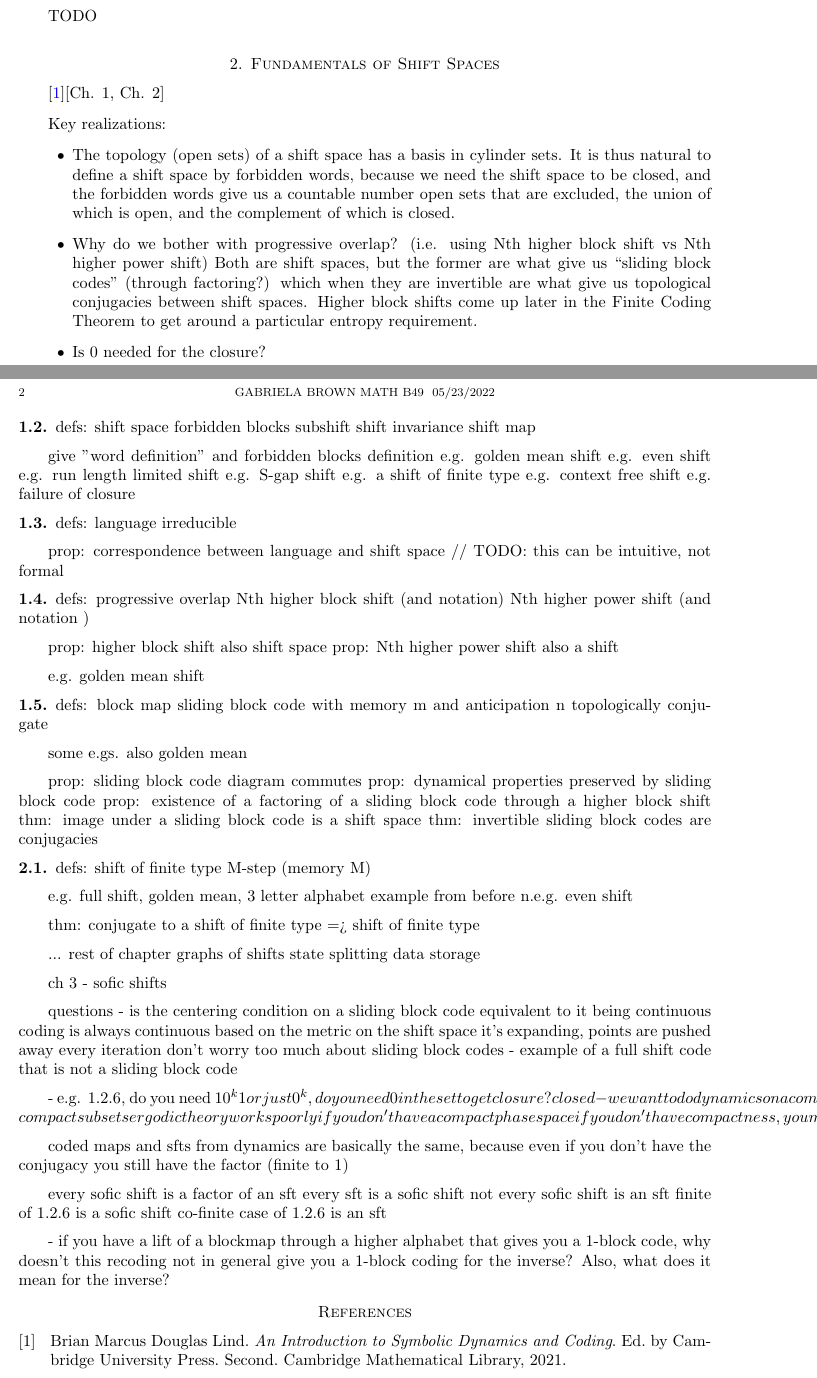
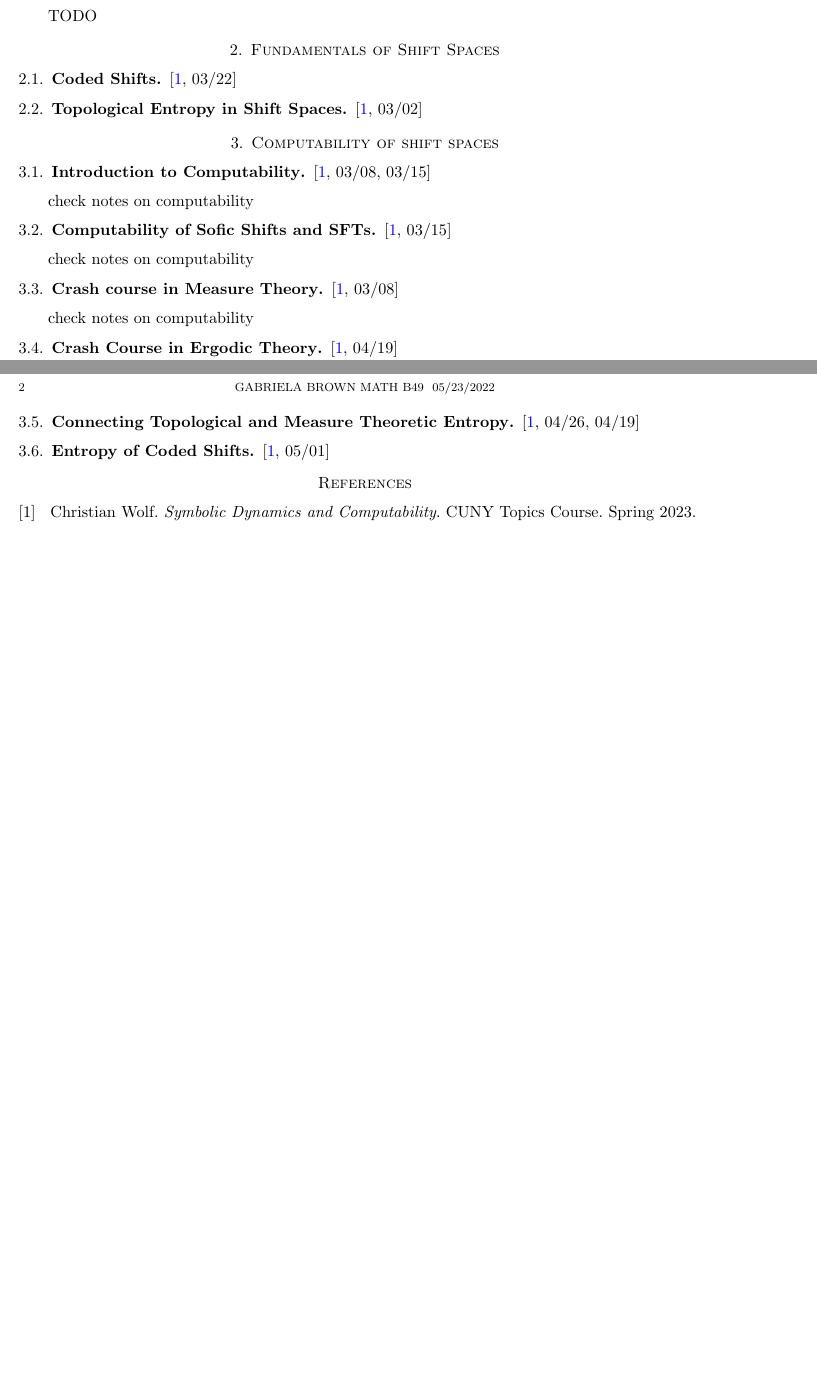
Before and after one commit to gabcbrown/symbolic-dynamics-computability-notes, a LaTeX paper (notes/course_summary.tex): two parts of pages 1 and 2 of 2, joined at a grey line, cut so that both start at the same text, the shorter picture padded with empty space. Compiled offline with pdfLaTeX.

Commit message:
outline for second half of course notes, add wolf papers, some written notes

```diff
--- a/notes/course_summary.tex
+++ b/notes/course_summary.tex
@@ -149,14 +149,14 @@
 TODO
 
 \section{Fundamentals of Shift Spaces}
-\cite{lind-marc}[Ch. 1, Ch. 2]
+% \cite{lind-marc}[Ch. 1, Ch. 2]
 
-Key realizations:
-\begin{itemize}
-\item The topology (open sets) of a shift space has a basis in cylinder sets. It is thus natural to define a shift space by forbidden words, because we need the shift space to be closed, and the forbidden words give us a countable number open sets that are excluded, the union of which is open, and the complement of which is closed.
+% Key realizations:
+% \begin{itemize}
+% \item The topology (open sets) of a shift space has a basis in cylinder sets. It is thus natural to define a shift space by forbidden words, because we need the shift space to be closed, and the forbidden words give us a countable number open sets that are excluded, the union of which is open, and the complement of which is closed.
 
-\item Why do we bother with progressive overlap? (i.e. using Nth higher block shift vs Nth higher power shift) Both are shift spaces, but the former are what give us ``sliding block codes" (through factoring?) which when they are invertible are what give us topological conjugacies between shift spaces. Higher block shifts come up later in the Finite Coding Theorem to get around a particular entropy requirement.
+% \item Why do we bother with progressive overlap? (i.e. using Nth higher block shift vs Nth higher power shift) Both are shift spaces, but the former are what give us ``sliding block codes" (through factoring?) which when they are invertible are what give us topological conjugacies between shift spaces. Higher block shifts come up later in the Finite Coding Theorem to get around a particular entropy requirement.
 
-\item Is 0 needed for the closure?
-\end{itemize}
+% \item Is 0 needed for the closure?
+% \end{itemize}
 
@@ -166,94 +166,118 @@ Key realizations:
 
-defs:
-shift space
-forbidden blocks
-subshift
-shift invariance
-shift map
+% defs:
+% shift space
+% forbidden blocks
+% subshift
+% shift invariance
+% shift map
 
-give "word definition" and forbidden blocks definition
-e.g. golden mean shift
-e.g. even shift
-e.g. run length limited shift
-e.g. S-gap shift
-e.g. a shift of finite type
-e.g. context free shift
-e.g. failure of closure
+% give "word definition" and forbidden blocks definition
+% e.g. golden mean shift
+% e.g. even shift
+% e.g. run length limited shift
+% e.g. S-gap shift
+% e.g. a shift of finite type
+% e.g. context free shift
+% e.g. failure of closure
 
-\subsection*{1.3}
-defs:
-language
-irreducible
+% \subsection*{1.3}
+% defs:
+% language
+% irreducible
 
-prop: correspondence between language and shift space
-// TODO: this can be intuitive, not formal
+% prop: correspondence between language and shift space
+% // TODO: this can be intuitive, not formal
 
-\subsection*{1.4}
-defs:
-progressive overlap
-Nth higher block shift (and notation)
-Nth higher power shift (and notation )
+% \subsection*{1.4}
+% defs:
+% progressive overlap
+% Nth higher block shift (and notation)
+% Nth higher power shift (and notation )
 
-prop: higher block shift also shift space
-prop: Nth higher power shift also a shift
+% prop: higher block shift also shift space
+% prop: Nth higher power shift also a shift
 
-e.g. golden mean shift
+% e.g. golden mean shift
 
-\subsection*{1.5}
-defs:
-block map
-sliding block code with memory m and anticipation n
-topologically conjugate
+% \subsection*{1.5}
+% defs:
+% block map
+% sliding block code with memory m and anticipation n
+% topologically conjugate
 
-some e.gs.
-also golden mean
+% some e.gs.
+% also golden mean
 
-prop: sliding block code diagram commutes
-prop: dynamical properties preserved by sliding block code
-prop: existence of a factoring of a sliding block code through a higher block shift
-thm: image under a sliding block code is a shift space
-thm: invertible sliding block codes are conjugacies
+% prop: sliding block code diagram commutes
+% prop: dynamical properties preserved by sliding block code
+% prop: existence of a factoring of a sliding block code through a higher block shift
+% thm: image under a sliding block code is a shift space
+% thm: invertible sliding block codes are conjugacies
 
-\subsection*{2.1}
-defs:
-shift of finite type
-M-step (memory M)
+% \subsection*{2.1}
+% defs:
+% shift of finite type
+% M-step (memory M)
 
-e.g. full shift, golden mean, 3 letter alphabet example from before
-n.e.g. even shift
+% e.g. full shift, golden mean, 3 letter alphabet example from before
+% n.e.g. even shift
 
-thm: conjugate to a shift of finite type => shift of finite type
+% thm: conjugate to a shift of finite type => shift of finite type
 
-... rest of chapter
-graphs of shifts
-state splitting
-data storage
+% ... rest of chapter
+% graphs of shifts
+% state splitting
+% data storage
 
-ch 3 - sofic shifts
+% ch 3 - sofic shifts
 
 
-questions
-- is the centering condition on a sliding block code equivalent to it being continuous
-  coding is always continuous based on the metric on the shift space
-  it's expanding, points are pushed away every iteration
-  don't worry too much about sliding block codes
-- example of a full shift code that is not a sliding block code
+% questions
+% - is the centering condition on a sliding block code equivalent to it being continuous
+%   coding is always continuous based on the metric on the shift space
+%   it's expanding, points are pushed away every iteration
+%   don't worry too much about sliding block codes
+% - example of a full shift code that is not a sliding block code
 
-- e.g. 1.2.6, do you need 10^k1 or just 0^k, do you need 0 in the set to get closure?
-closed - we want to do dynamics on a compact phase space
-it's harder to define entropy on non-compact subsets
-ergodic theory works poorly if you don't have a compact phase space
-if you don't have compactness, you might not have an invariant measure
+% - e.g. 1.2.6, do you need 10^k1 or just 0^k, do you need 0 in the set to get closure?
+% closed - we want to do dynamics on a compact phase space
+% it's harder to define entropy on non-compact subsets
+% ergodic theory works poorly if you don't have a compact phase space
+% if you don't have compactness, you might not have an invariant measure
 
-coded maps and sfts from dynamics are basically the same, because even if you don't have the conjugacy you still have the factor (finite to 1)
+% coded maps and sfts from dynamics are basically the same, because even if you don't have the conjugacy you still have the factor (finite to 1)
 
-every sofic shift is a factor of an sft
-every sft is a sofic shift
-not every sofic shift is an sft
-finite of 1.2.6 is a sofic shift
-co-finite case of 1.2.6 is an sft
+% every sofic shift is a factor of an sft
+% every sft is a sofic shift
+% not every sofic shift is an sft
+% finite of 1.2.6 is a sofic shift
+% co-finite case of 1.2.6 is an sft
 
-- if you have a lift of a blockmap through a higher alphabet that gives you a 1-block code, why doesn't this recoding not in general give you a 1-block coding for the inverse? Also, what does it mean for the inverse?
+% - if you have a lift of a blockmap through a higher alphabet that gives you a 1-block code, why doesn't this recoding not in general give you a 1-block coding for the inverse? Also, what does it mean for the inverse?
+
+\subsection{Coded Shifts}\cite[03/22]{wolf}
+
+\subsection{Topological Entropy in Shift Spaces}\cite[03/02]{wolf}
+
+\section{Computability of shift spaces}
+
+\subsection{Introduction to Computability}\cite[03/08, 03/15]{wolf}
+
+check notes on computability
+
+\subsection{Computability of Sofic Shifts and SFTs}\cite[03/15]{wolf}
+
+check notes on computability
+
+\subsection{Crash course in Measure Theory}\cite[03/08]{wolf}
+
+check notes on computability
+
+\subsection{Crash Course in Ergodic Theory}\cite[04/19]{wolf}
+
+\subsection{Connecting Topological and Measure Theoretic Entropy}\cite[04/26, 04/19]{wolf}
+
+\subsection{Entropy of Coded Shifts}\cite[05/01]{wolf}
 
 \printbibliography
 
```
Also changed, not shown: notes/bib.bib (+7 -30 lines), notes/computability_in_shift_spaces.tex (+1 -1 lines), BDWY_Nonlinearity22.pdf (added), BW_CDS_rev (1).pdf (added), notes/computability_in_shift_spaces.pdf, notes/course_summary.pdf, notes/course_summary.tex (4 more changed lines), 8 other files.
